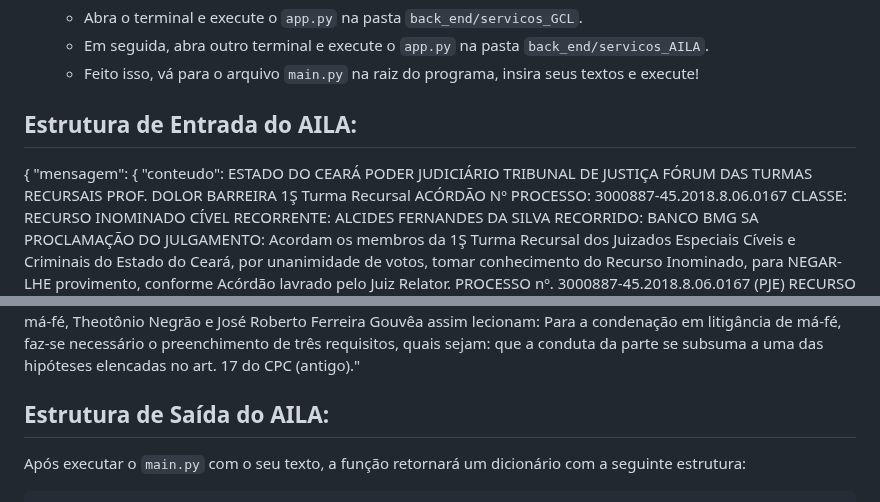
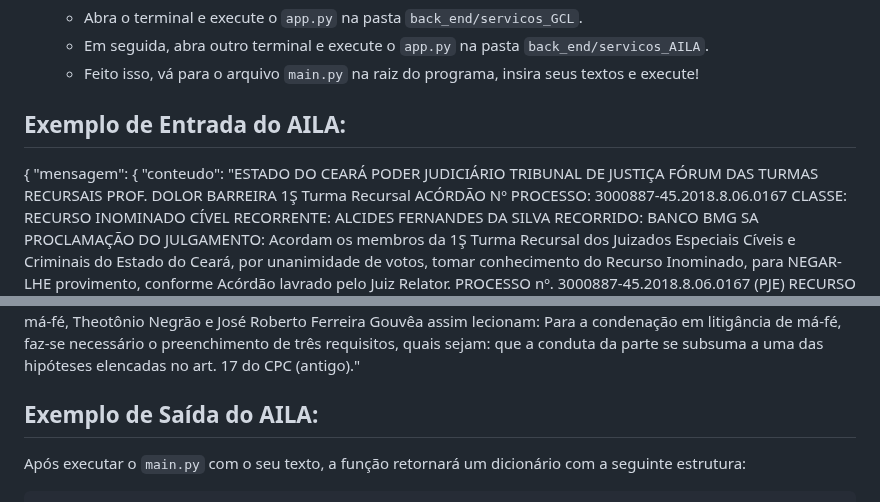
Before and after one commit to PlayerGhost/AILA, a Markdown page: README.md, 2 parts joined by grey strips. Rendered like a GitHub page.

````diff
--- a/README.md
+++ b/README.md
@@ -18,11 +18,12 @@
     - Em seguida, abra outro terminal e execute o `app.py` na pasta `back_end/servicos_AILA`.
     - Feito isso, vá para o arquivo `main.py` na raiz do programa, insira seus textos e execute!
 
-## Estrutura de Entrada do AILA:
+## Exemplo de Entrada do AILA:
 
 {
     "mensagem": {
-        "conteudo": ESTADO DO CEARÁ
+        "conteudo":
+                    "ESTADO DO CEARÁ
                     PODER JUDICIÁRIO
                     TRIBUNAL DE JUSTIÇA
                     FÓRUM DAS TURMAS RECURSAIS PROF. DOLOR BARREIRA
@@ -69,7 +70,7 @@
                     Para a condenação em litigância de má-fé, faz-se necessário o preenchimento de três requisitos, quais sejam: que a conduta da parte se subsuma a uma das                     hipóteses elencadas no art. 17 do CPC (antigo)."
 
 
-## Estrutura de Saída do AILA:
+## Exemplo de Saída do AILA:
 Após executar o `main.py` com o seu texto, a função retornará um dicionário com a seguinte estrutura:
 
 ```json
````
